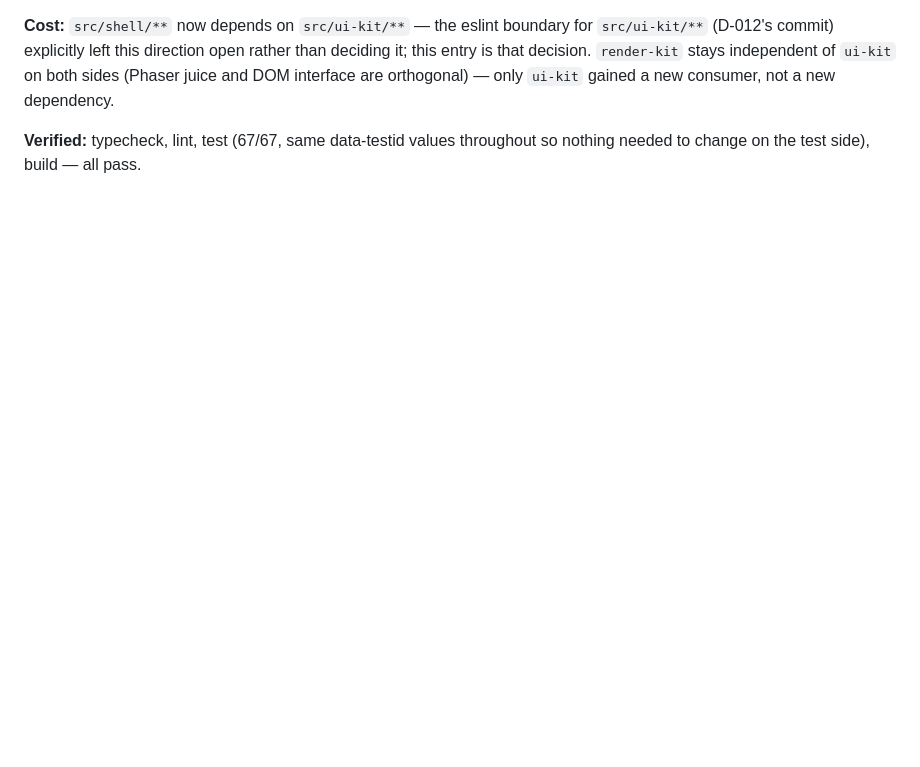
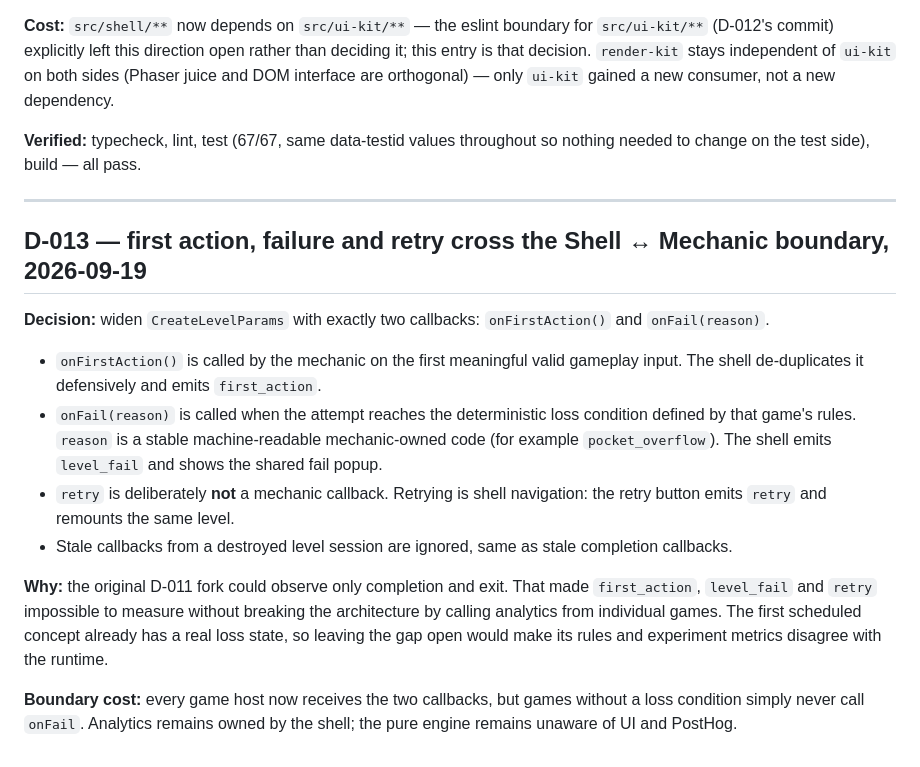
Before and after one commit to stasHrytsko/play, a Markdown page: app/docs/decisions.md, the part around the change. Drawn GitHub-style; blank space fills up the shorter version.

Commit message:
Record D-013 lifecycle contract decision

```diff
--- a/app/docs/decisions.md
+++ b/app/docs/decisions.md
@@ -327,3 +327,33 @@ are orthogonal) — only `ui-kit` gained a new consumer, not a new dependency.
 
 **Verified:** typecheck, lint, test (67/67, same data-testid values
 throughout so nothing needed to change on the test side), build — all pass.
+
+
+---
+
+## D-013 — first action, failure and retry cross the Shell ↔ Mechanic boundary, 2026-09-19
+
+**Decision:** widen `CreateLevelParams` with exactly two callbacks:
+`onFirstAction()` and `onFail(reason)`.
+
+- `onFirstAction()` is called by the mechanic on the first meaningful valid
+  gameplay input. The shell de-duplicates it defensively and emits
+  `first_action`.
+- `onFail(reason)` is called when the attempt reaches the deterministic loss
+  condition defined by that game's rules. `reason` is a stable
+  machine-readable mechanic-owned code (for example `pocket_overflow`).
+  The shell emits `level_fail` and shows the shared fail popup.
+- `retry` is deliberately **not** a mechanic callback. Retrying is shell
+  navigation: the retry button emits `retry` and remounts the same level.
+- Stale callbacks from a destroyed level session are ignored, same as stale
+  completion callbacks.
+
+**Why:** the original D-011 fork could observe only completion and exit. That
+made `first_action`, `level_fail` and `retry` impossible to measure
+without breaking the architecture by calling analytics from individual games.
+The first scheduled concept already has a real loss state, so leaving the gap
+open would make its rules and experiment metrics disagree with the runtime.
+
+**Boundary cost:** every game host now receives the two callbacks, but games
+without a loss condition simply never call `onFail`. Analytics remains owned
+by the shell; the pure engine remains unaware of UI and PostHog.
```
